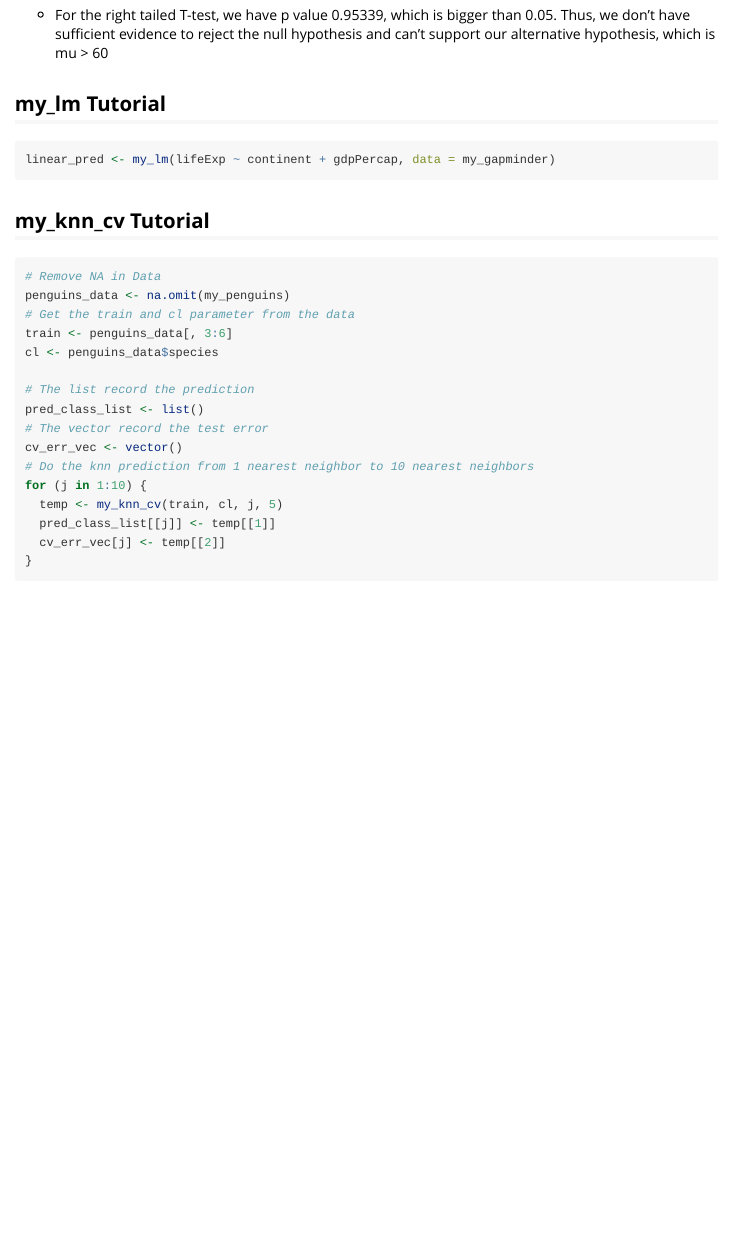
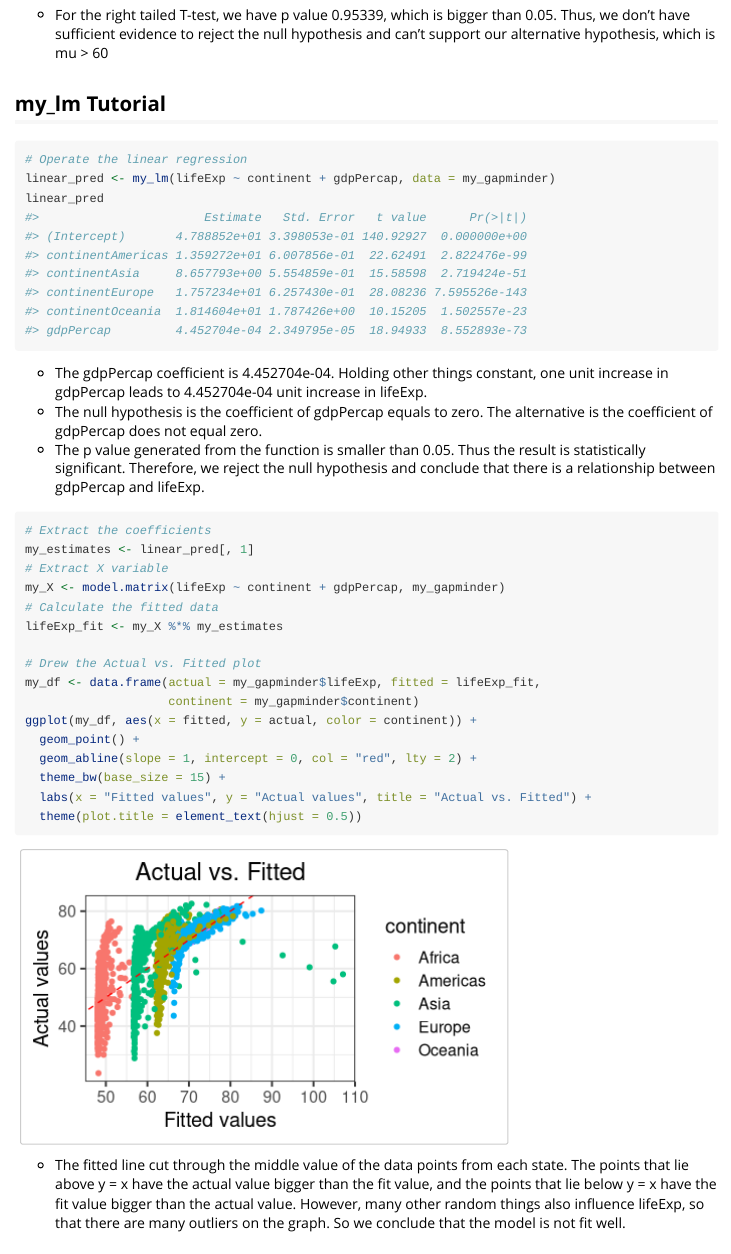
Before and after one commit to Chaos-Gao/MyStat302Package, an R Markdown document (vignettes/tutorial.Rmd): the page in a window 1100 px wide, from 2000 px down. Rendered offline with R 4.5, knitr and Pandoc, with nearby package versions; code that draws random numbers runs with fixed seeds of ours; some code elsewhere in the file could not run offline; common packages that the code uses without loading them are loaded.

Commit message:
The final version

````diff
--- a/vignettes/tutorial.Rmd
+++ b/vignettes/tutorial.Rmd
@@ -67,8 +67,34 @@ my_t.test(lifeExp_data, alternative = "greater", mu = 60)
 ## my_lm Tutorial
 
 ```{r}
+# Operate the linear regression
 linear_pred <- my_lm(lifeExp ~ continent + gdpPercap, data = my_gapminder)
+linear_pred
 ```
+* The gdpPercap coefficient is 4.452704e-04. Holding other things constant, one unit increase in gdpPercap leads to 4.452704e-04 unit increase in lifeExp.
+* The null hypothesis is the coefficient of gdpPercap equals to zero. The alternative is the coefficient of gdpPercap does not equal zero.
+* The p value generated from the function is smaller than 0.05. Thus the result is statistically significant. Therefore, we reject the null hypothesis and conclude that there is a relationship between gdpPercap and lifeExp.
+
+```{r, fig.width=5}
+# Extract the coefficients
+my_estimates <- linear_pred[, 1]
+# Extract X variable
+my_X <- model.matrix(lifeExp ~ continent + gdpPercap, my_gapminder)
+# Calculate the fitted data
+lifeExp_fit <- my_X %*% my_estimates
+
+# Drew the Actual vs. Fitted plot
+my_df <- data.frame(actual = my_gapminder$lifeExp, fitted = lifeExp_fit,
+                    continent = my_gapminder$continent)
+ggplot(my_df, aes(x = fitted, y = actual, color = continent)) +
+  geom_point() +
+  geom_abline(slope = 1, intercept = 0, col = "red", lty = 2) +
+  theme_bw(base_size = 15) +
+  labs(x = "Fitted values", y = "Actual values", title = "Actual vs. Fitted") +
+  theme(plot.title = element_text(hjust = 0.5))
+```
+
+* The fitted line cut through the middle value of the data points from each state. The points that lie above y = x have the actual value bigger than the fit value, and the points that lie below y = x have the fit value bigger than the actual value. However, many other random things also influence lifeExp, so that there are many outliers on the graph. So we conclude that the model is not fit well.
 
 ## my_knn_cv Tutorial
 
````
